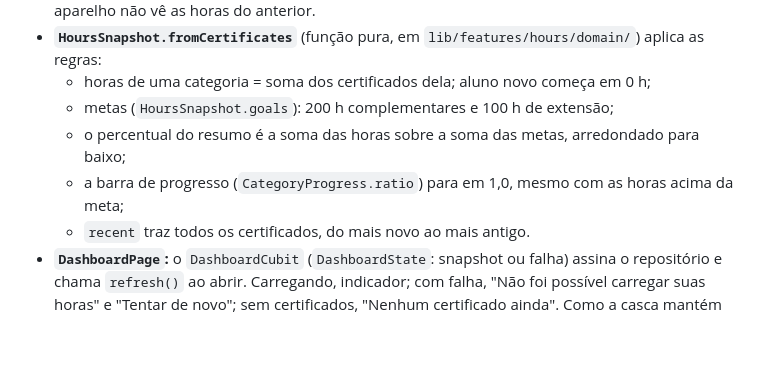
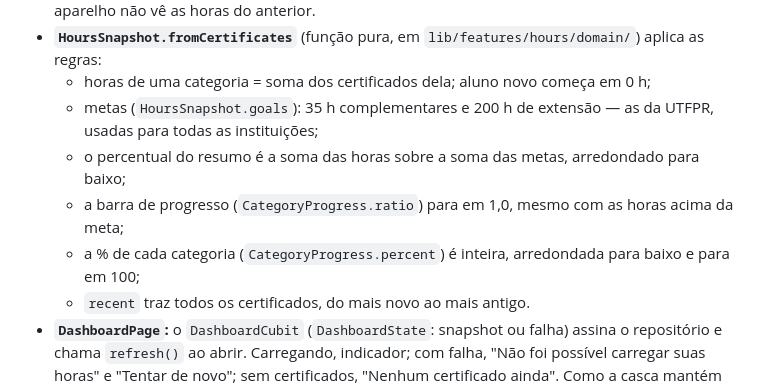
Before and after one commit to Vitor-Klein/Uni-Crono, a Markdown page: docs/architecture.md, the part around the change. Drawn GitHub-style; blank space fills up the shorter version.

Commit message:
docs: documenta as metas de horas da UTFPR

```diff
--- a/docs/architecture.md
+++ b/docs/architecture.md
@@ -169,11 +169,14 @@ no `AppProviders` como `RepositoryProvider<HoursRepository>`, acima de todos os
   `lib/features/hours/domain/`) aplica as regras:
   - horas de uma categoria = soma dos certificados dela; aluno novo começa
     em 0 h;
-  - metas (`HoursSnapshot.goals`): 200 h complementares e 100 h de extensão;
+  - metas (`HoursSnapshot.goals`): 35 h complementares e 200 h de extensão —
+    as da UTFPR, usadas para todas as instituições;
   - o percentual do resumo é a soma das horas sobre a soma das metas,
     arredondado para baixo;
   - a barra de progresso (`CategoryProgress.ratio`) para em 1,0, mesmo com as
     horas acima da meta;
+  - a % de cada categoria (`CategoryProgress.percent`) é inteira, arredondada
+    para baixo e para em 100;
   - `recent` traz todos os certificados, do mais novo ao mais antigo.
 - **`DashboardPage`:** o `DashboardCubit` (`DashboardState`: snapshot ou falha)
   assina o repositório e chama `refresh()` ao abrir. Carregando, indicador; com
```
Also changed, not shown: docs/specs/015-metas-de-horas-utfpr.md (added, +84 -0 lines).
